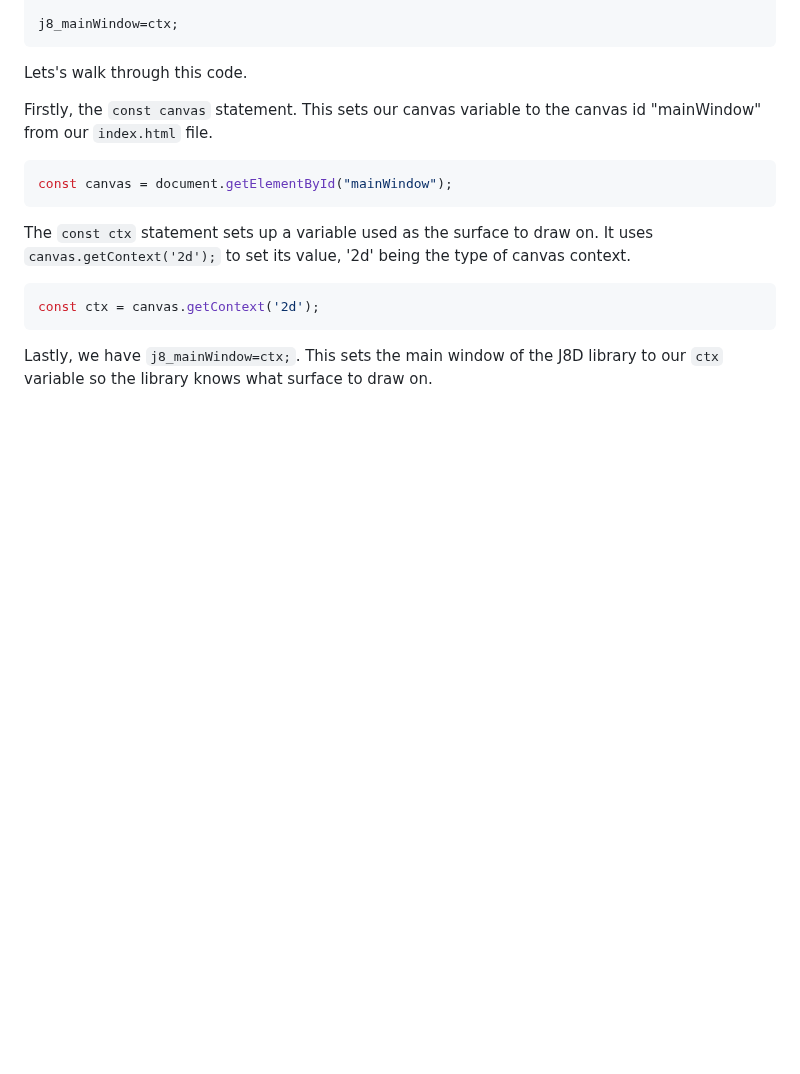
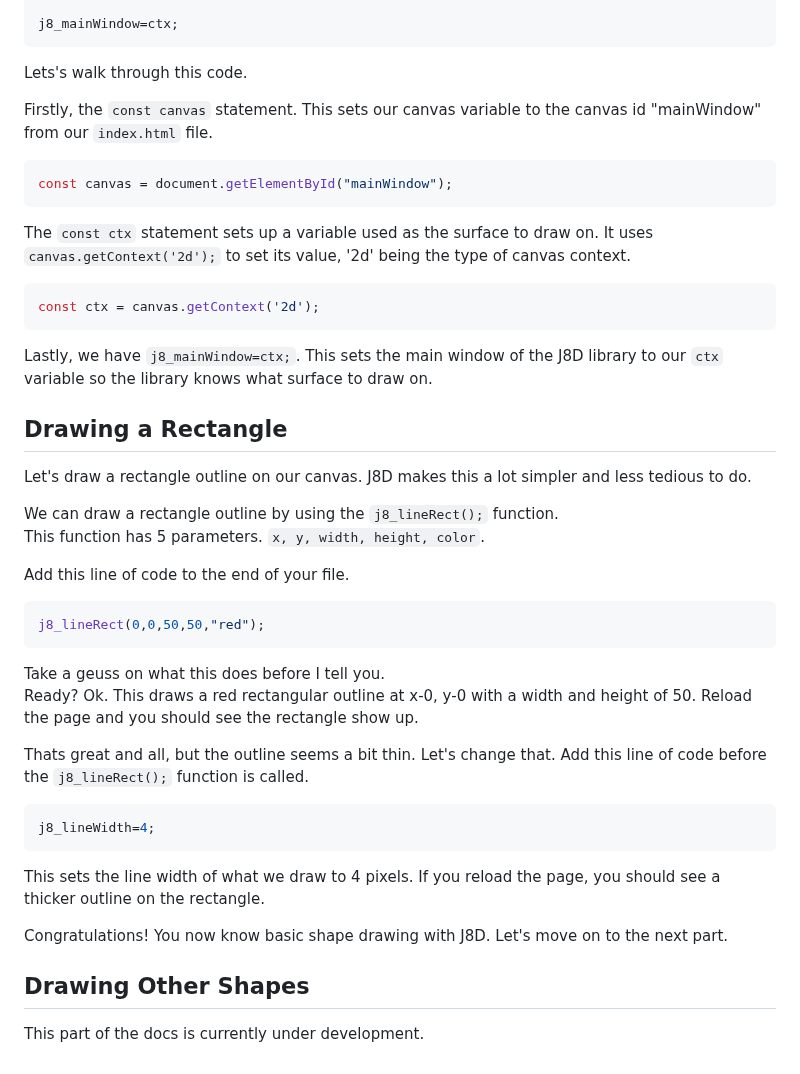
Before and after one commit to d3vpz/J8D.github.io, a Markdown page: Docs.md, the part around the change. GitHub-like rendering; blank space fills up the shorter version.

````diff
--- a/Docs.md
+++ b/Docs.md
@@ -95,3 +95,29 @@ The `const ctx` statement sets up a variable used as the surface to draw on. It
 const ctx = canvas.getContext('2d');
 ```
 Lastly, we have `j8_mainWindow=ctx;`. This sets the main window of the J8D library to our `ctx` variable so the library knows what surface to draw on.
+
+## Drawing a Rectangle
+
+Let's draw a rectangle outline on our canvas. J8D makes this a lot simpler and less tedious to do.
+
+We can draw a rectangle outline by using the `j8_lineRect();` function.<br>
+This function has 5 parameters. `x, y, width, height, color`.<br>
+
+Add this line of code to the end of your file.
+``` javascript
+j8_lineRect(0,0,50,50,"red");
+```
+Take a geuss on what this does before I tell you.<br>
+Ready? Ok. This draws a red rectangular outline at x-0, y-0 with a width and height of 50.
+Reload the page and you should see the rectangle show up.
+
+Thats great and all, but the outline seems a bit thin. Let's change that. Add this line of code before the `j8_lineRect();` function is called.
+``` javascript
+j8_lineWidth=4;
+```
+This sets the line width of what we draw to 4 pixels. If you reload the page, you should see a thicker outline on the rectangle.
+
+Congratulations! You now know basic shape drawing with J8D. Let's move on to the next part.
+
+## Drawing Other Shapes
+This part of the docs is currently under development.
````
